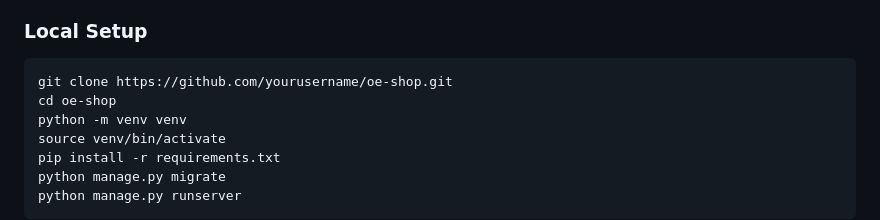
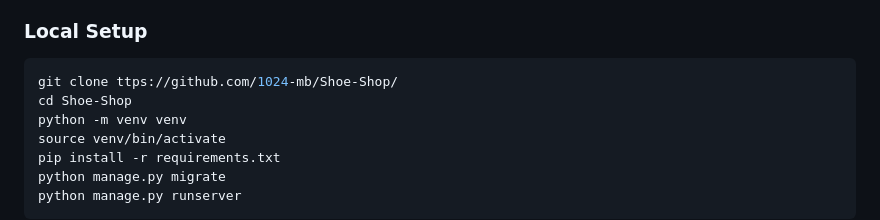
Before and after one commit to 1024-mb/Shoe-Shop, a Markdown page: README.md, the part around the change. GitHub-like rendering.

````diff
--- a/README.md
+++ b/README.md
@@ -106,8 +106,8 @@ This project goes beyond a basic CRUD application and integrates Stripe, Lalamov
 ### Local Setup
 
 ```bash
-git clone https://github.com/yourusername/oe-shop.git
-cd oe-shop
+git clone ttps://github.com/1024-mb/Shoe-Shop/
+cd Shoe-Shop
 python -m venv venv
 source venv/bin/activate
 pip install -r requirements.txt
````
